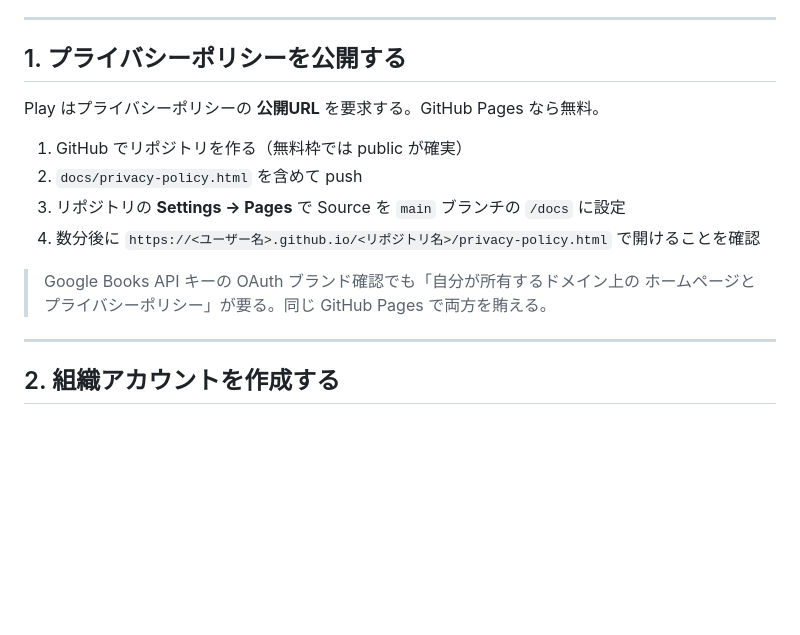
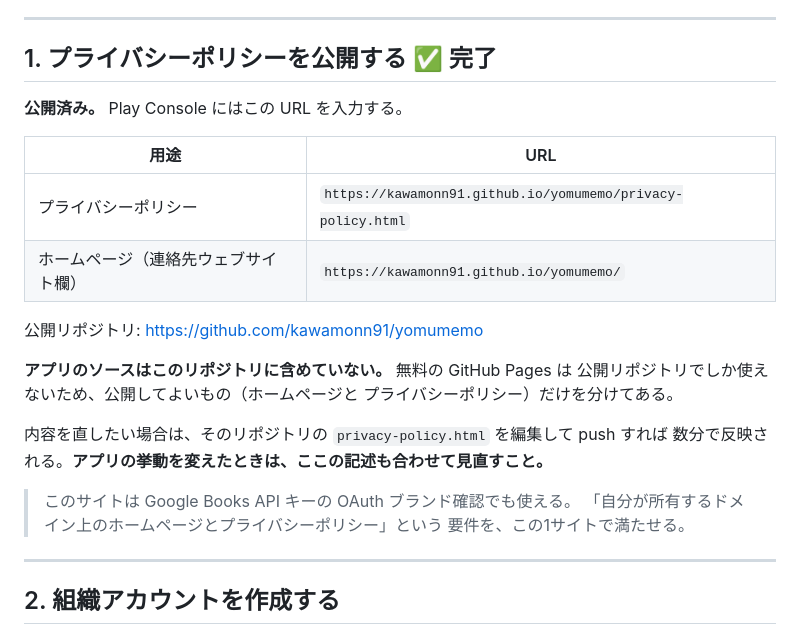
Before and after one commit to kawamonn91/yomumemo, a Markdown page: docs/play-console-checklist.md, the part around the change. GitHub-like rendering; blank space fills up the shorter version.

```diff
--- a/docs/play-console-checklist.md
+++ b/docs/play-console-checklist.md
@@ -42,17 +42,27 @@ Stripe など代替課金に切り替えても、サービス手数料10%は決
 
 ---
 
-## 1. プライバシーポリシーを公開する
+## 1. プライバシーポリシーを公開する ✅ 完了
 
-Play はプライバシーポリシーの **公開URL** を要求する。GitHub Pages なら無料。
+**公開済み。** Play Console にはこの URL を入力する。
 
-1. GitHub でリポジトリを作る（無料枠では public が確実）
-2. `docs/privacy-policy.html` を含めて push
-3. リポジトリの **Settings → Pages** で Source を `main` ブランチの `/docs` に設定
-4. 数分後に `https://<ユーザー名>.github.io/<リポジトリ名>/privacy-policy.html` で開けることを確認
+| 用途 | URL |
+|---|---|
+| プライバシーポリシー | `https://kawamonn91.github.io/yomumemo/privacy-policy.html` |
+| ホームページ（連絡先ウェブサイト欄） | `https://kawamonn91.github.io/yomumemo/` |
 
-> Google Books API キーの OAuth ブランド確認でも「自分が所有するドメイン上の
-> ホームページとプライバシーポリシー」が要る。同じ GitHub Pages で両方を賄える。
+公開リポジトリ: <https://github.com/kawamonn91/yomumemo>
+
+**アプリのソースはこのリポジトリに含めていない。** 無料の GitHub Pages は
+公開リポジトリでしか使えないため、公開してよいもの（ホームページと
+プライバシーポリシー）だけを分けてある。
+
+内容を直したい場合は、そのリポジトリの `privacy-policy.html` を編集して push すれば
+数分で反映される。**アプリの挙動を変えたときは、ここの記述も合わせて見直すこと。**
+
+> このサイトは Google Books API キーの OAuth ブランド確認でも使える。
+> 「自分が所有するドメイン上のホームページとプライバシーポリシー」という
+> 要件を、この1サイトで満たせる。
 
 ---
 
```
Also changed, not shown: docs/duns-and-organization-account.md (+10 -10 lines), docs/store-listing.md (+3 -3 lines).
